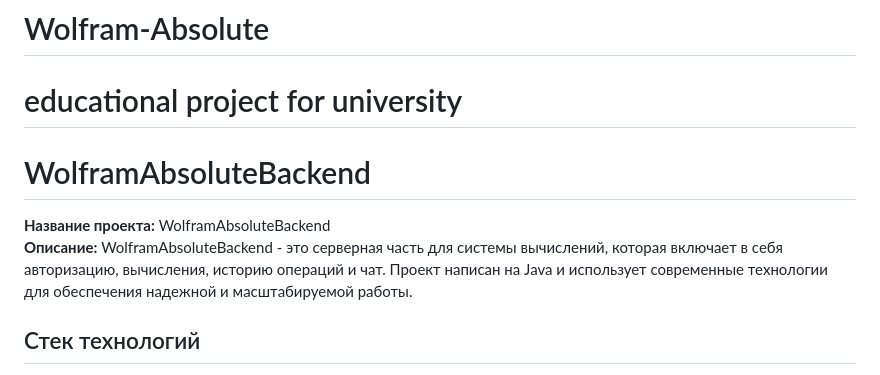
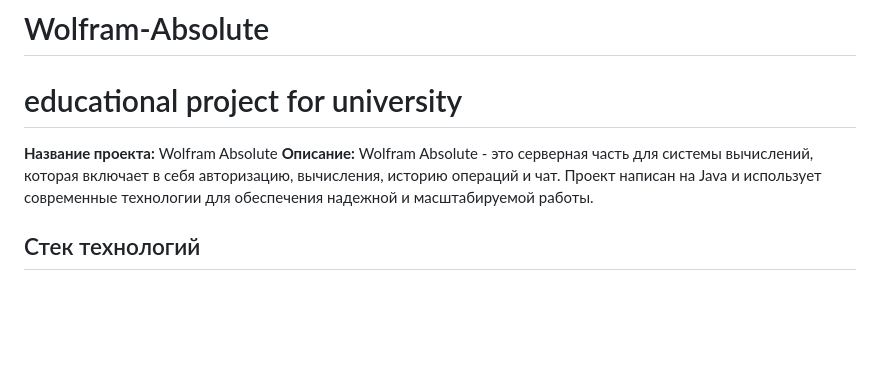
Before and after one commit to Kowa1ak/Wolfram-Absolute, a Markdown page: README.md, the part around the change. Rendered like a GitHub page; blank space fills up the shorter version.

```diff
--- a/README.md
+++ b/README.md
@@ -1,10 +1,8 @@
 # Wolfram-Absolute
 educational project for university
 =======
-# WolframAbsoluteBackend
-
-**Название проекта:** WolframAbsoluteBackend
-**Описание:** WolframAbsoluteBackend - это серверная часть для системы вычислений, которая включает в себя авторизацию, вычисления, историю операций и чат. Проект написан на Java и использует современные технологии для обеспечения надежной и масштабируемой работы.
+**Название проекта:** Wolfram Absolute
+**Описание:** Wolfram Absolute - это серверная часть для системы вычислений, которая включает в себя авторизацию, вычисления, историю операций и чат. Проект написан на Java и использует современные технологии для обеспечения надежной и масштабируемой работы.
 
 ## Стек технологий
 
```
